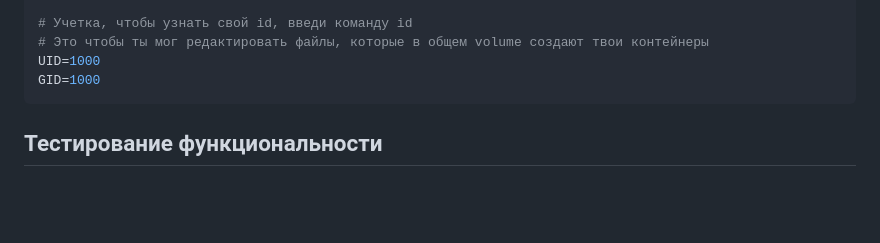
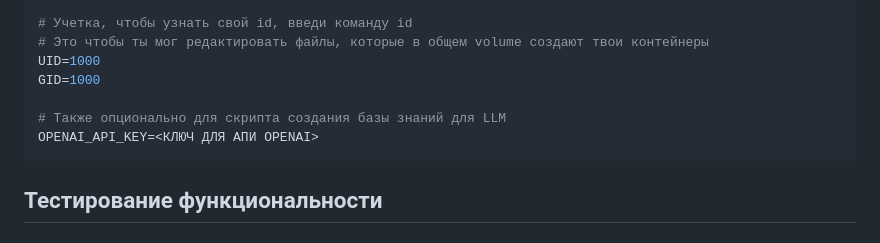
Before and after one commit to 367300/django-base-docker, a Markdown page: README.md, the part around the change. Rendered like a GitHub page; blank space fills up the shorter version.

````diff
--- a/README.md
+++ b/README.md
@@ -123,6 +123,9 @@ FLOWER_BASIC_AUTH=login:password
 # Это чтобы ты мог редактировать файлы, которые в общем volume создают твои контейнеры
 UID=1000
 GID=1000
+
+# Также опционально для скрипта создания базы знаний для LLM
+OPENAI_API_KEY=<КЛЮЧ ДЛЯ АПИ OPENAI>
 ```
 
 ## Тестирование функциональности
````
